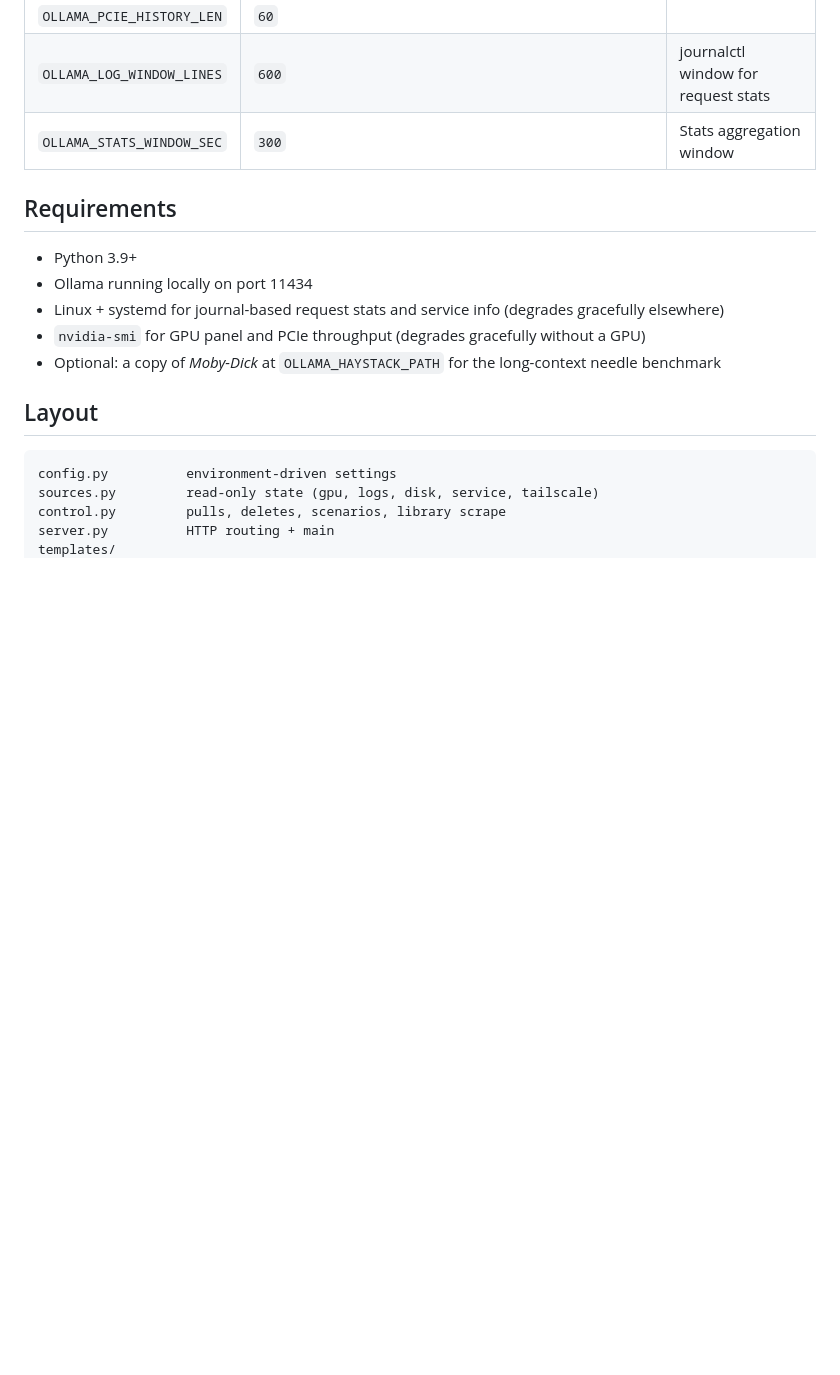
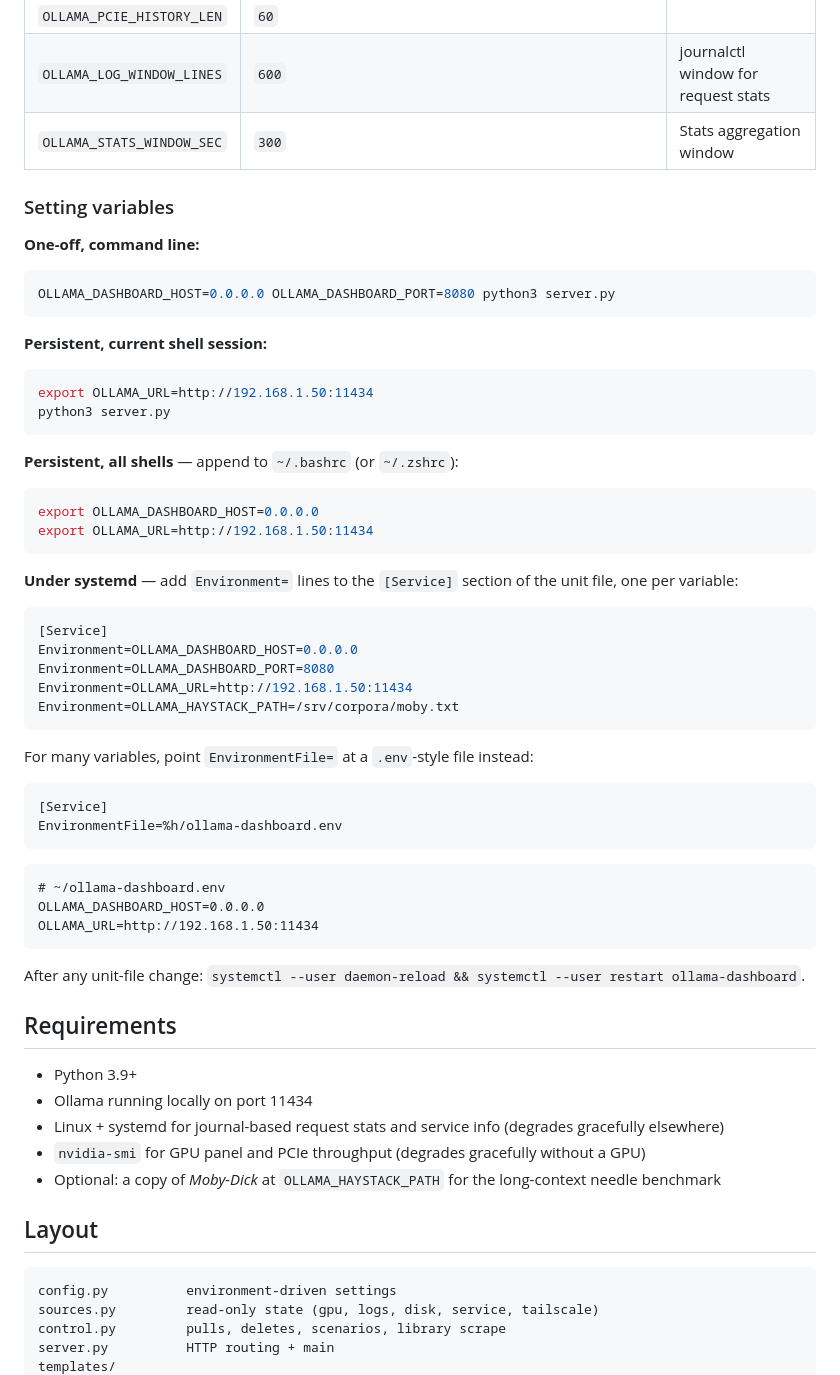
Before and after one commit to teclara/ollama-dashboard, a Markdown page: README.md, the part around the change. Drawn GitHub-style; blank space fills up the shorter version.

Commit message:
Document how to set environment variables (CLI, shell rc, systemd)

````diff
--- a/README.md
+++ b/README.md
@@ -79,6 +79,53 @@ All settings are environment variables with sensible defaults:
 | `OLLAMA_LOG_WINDOW_LINES` | `600` | journalctl window for request stats |
 | `OLLAMA_STATS_WINDOW_SEC` | `300` | Stats aggregation window |
 
+### Setting variables
+
+**One-off, command line:**
+
+```bash
+OLLAMA_DASHBOARD_HOST=0.0.0.0 OLLAMA_DASHBOARD_PORT=8080 python3 server.py
+```
+
+**Persistent, current shell session:**
+
+```bash
+export OLLAMA_URL=http://192.168.1.50:11434
+python3 server.py
+```
+
+**Persistent, all shells** — append to `~/.bashrc` (or `~/.zshrc`):
+
+```bash
+export OLLAMA_DASHBOARD_HOST=0.0.0.0
+export OLLAMA_URL=http://192.168.1.50:11434
+```
+
+**Under systemd** — add `Environment=` lines to the `[Service]` section of the unit file, one per variable:
+
+```ini
+[Service]
+Environment=OLLAMA_DASHBOARD_HOST=0.0.0.0
+Environment=OLLAMA_DASHBOARD_PORT=8080
+Environment=OLLAMA_URL=http://192.168.1.50:11434
+Environment=OLLAMA_HAYSTACK_PATH=/srv/corpora/moby.txt
+```
+
+For many variables, point `EnvironmentFile=` at a `.env`-style file instead:
+
+```ini
+[Service]
+EnvironmentFile=%h/ollama-dashboard.env
+```
+
+```
+# ~/ollama-dashboard.env
+OLLAMA_DASHBOARD_HOST=0.0.0.0
+OLLAMA_URL=http://192.168.1.50:11434
+```
+
+After any unit-file change: `systemctl --user daemon-reload && systemctl --user restart ollama-dashboard`.
+
 ## Requirements
 
 - Python 3.9+
````
